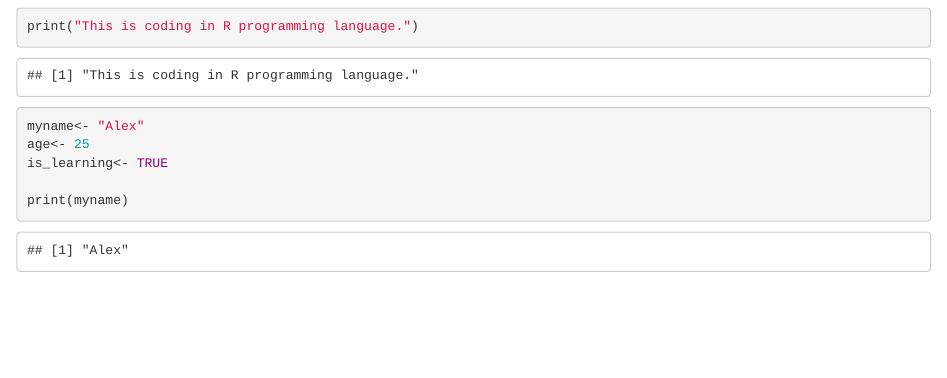
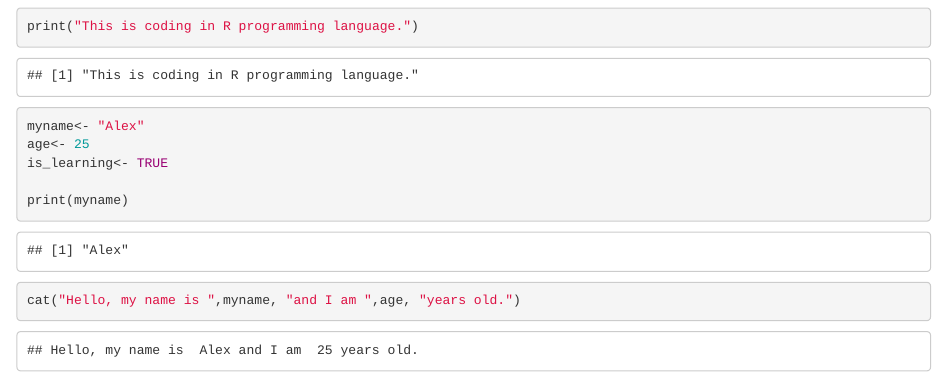
Before and after one commit to sanaullah525/practicerepo, an R Markdown document (rcodes.Rmd): the page in a window 1100 px wide, from 2100 px down. Rendered offline with R 4.5, knitr and Pandoc, with nearby package versions.

Commit message:
Using cat() function in R.

````diff
--- a/rcodes.Rmd
+++ b/rcodes.Rmd
@@ -63,5 +63,5 @@ age<- 25
 is_learning<- TRUE
 
 print(myname)
-
+cat("Hello, my name is ",myname, "and I am ",age, "years old.")
 ```
````
